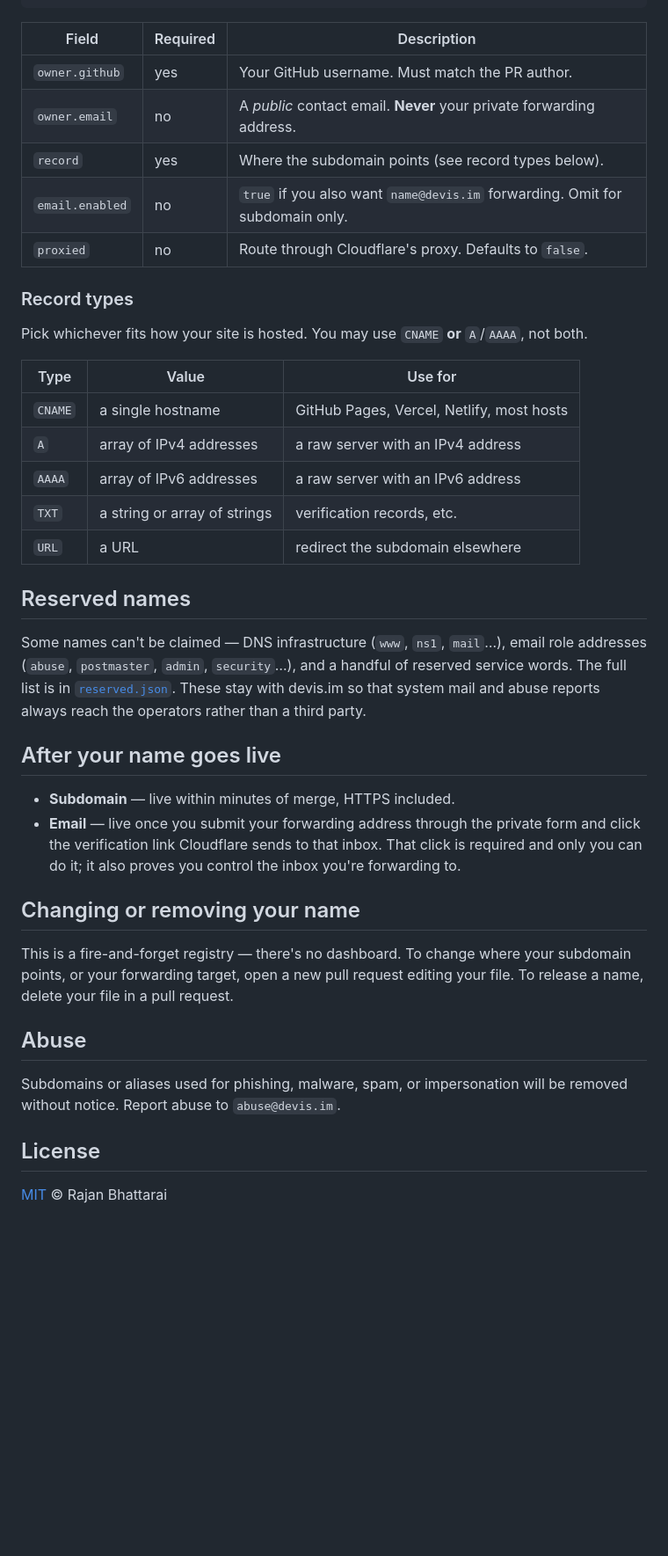
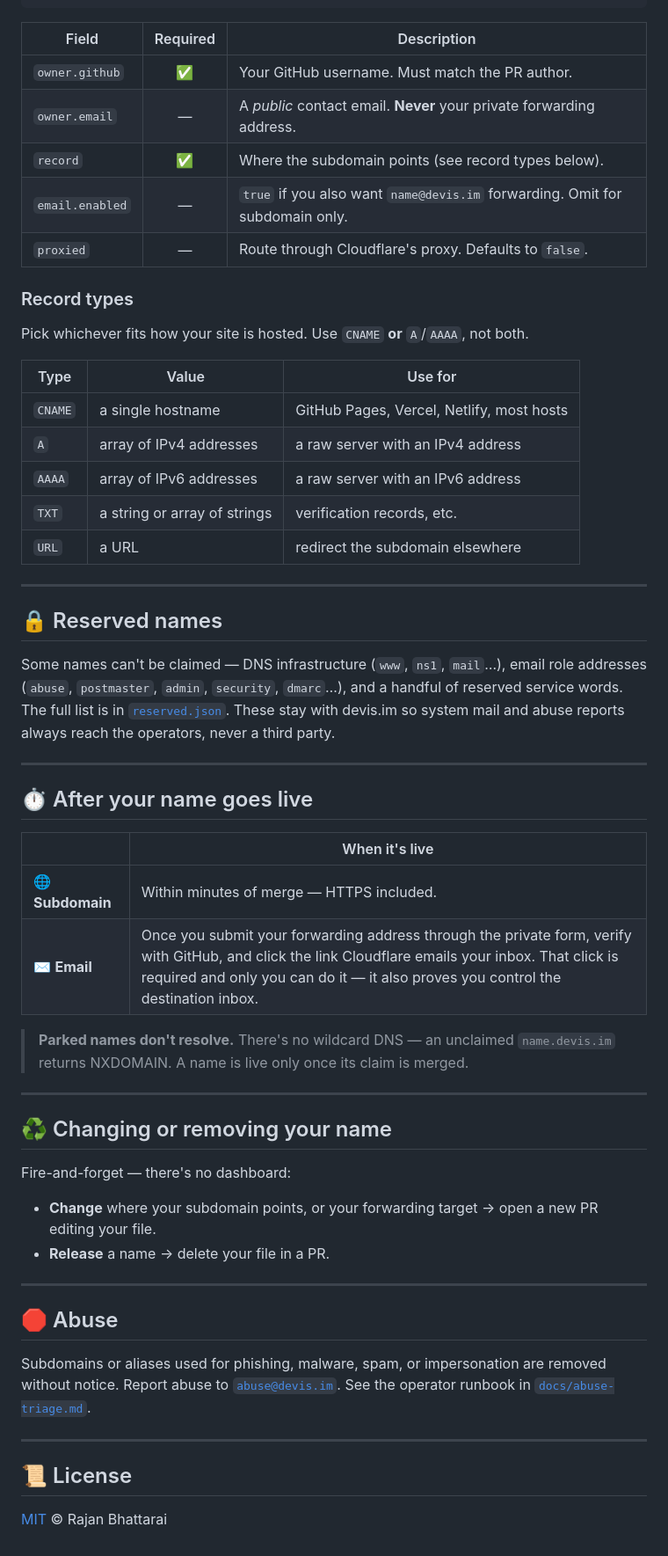
Before and after one commit to cdrrazan/denizens, a Markdown page: README.md, the part around one of its changes. Shown at 88% size. GitHub-like rendering; blank space fills up the shorter version.

````diff
--- a/README.md
+++ b/README.md
@@ -58,16 +117,16 @@ New to pull requests? Follow the slow, no-assumptions walkthrough in
 ```
 
 | Field | Required | Description |
-| --- | --- | --- |
-| `owner.github` | yes | Your GitHub username. Must match the PR author. |
-| `owner.email` | no | A *public* contact email. **Never** your private forwarding address. |
-| `record` | yes | Where the subdomain points (see record types below). |
-| `email.enabled` | no | `true` if you also want `name@devis.im` forwarding. Omit for subdomain only. |
-| `proxied` | no | Route through Cloudflare's proxy. Defaults to `false`. |
+| --- | :-: | --- |
+| `owner.github` | ✅ | Your GitHub username. Must match the PR author. |
+| `owner.email` | — | A *public* contact email. **Never** your private forwarding address. |
+| `record` | ✅ | Where the subdomain points (see record types below). |
+| `email.enabled` | — | `true` if you also want `name@devis.im` forwarding. Omit for subdomain only. |
+| `proxied` | — | Route through Cloudflare's proxy. Defaults to `false`. |
 
 ### Record types
 
-Pick whichever fits how your site is hosted. You may use `CNAME` **or** `A`/`AAAA`, not both.
+Pick whichever fits how your site is hosted. Use `CNAME` **or** `A`/`AAAA`, not both.
 
 | Type | Value | Use for |
 | --- | --- | --- |
@@ -77,23 +136,46 @@ Pick whichever fits how your site is hosted. You may use `CNAME` **or** `A`/`AAA
 | `TXT` | a string or array of strings | verification records, etc. |
 | `URL` | a URL | redirect the subdomain elsewhere |
 
-## Reserved names
+---
 
-Some names can't be claimed — DNS infrastructure (`www`, `ns1`, `mail`…), email role addresses (`abuse`, `postmaster`, `admin`, `security`…), and a handful of reserved service words. The full list is in [`reserved.json`](./reserved.json). These stay with devis.im so that system mail and abuse reports always reach the operators rather than a third party.
+## 🔒 Reserved names
 
-## After your name goes live
+Some names can't be claimed — DNS infrastructure (`www`, `ns1`, `mail`…), email role
+addresses (`abuse`, `postmaster`, `admin`, `security`, `dmarc`…), and a handful of
+reserved service words. The full list is in [`reserved.json`](./reserved.json). These stay
+with devis.im so system mail and abuse reports always reach the operators, never a third party.
 
-- **Subdomain** — live within minutes of merge, HTTPS included.
-- **Email** — live once you submit your forwarding address through the private form and click the verification link Cloudflare sends to that inbox. That click is required and only you can do it; it also proves you control the inbox you're forwarding to.
+---
 
-## Changing or removing your name
+## ⏱️ After your name goes live
 
-This is a fire-and-forget registry — there's no dashboard. To change where your subdomain points, or your forwarding target, open a new pull request editing your file. To release a name, delete your file in a pull request.
+| | When it's live |
+| --- | --- |
+| 🌐 **Subdomain** | Within minutes of merge — HTTPS included. |
+| ✉️ **Email** | Once you submit your forwarding address through the private form, verify with GitHub, and click the link Cloudflare emails your inbox. That click is required and only you can do it — it also proves you control the destination inbox. |
 
-## Abuse
+> **Parked names don't resolve.** There's no wildcard DNS — an unclaimed `name.devis.im`
+> returns NXDOMAIN. A name is live only once its claim is merged.
 
-Subdomains or aliases used for phishing, malware, spam, or impersonation will be removed without notice. Report abuse to `abuse@devis.im`.
+---
 
-## License
+## ♻️ Changing or removing your name
+
+Fire-and-forget — there's no dashboard:
+
+- **Change** where your subdomain points, or your forwarding target → open a new PR editing your file.
+- **Release** a name → delete your file in a PR.
+
+---
+
+## 🛑 Abuse
+
+Subdomains or aliases used for phishing, malware, spam, or impersonation are removed without
+notice. Report abuse to [`abuse@devis.im`](mailto:abuse@devis.im). See the operator runbook in
+[`docs/abuse-triage.md`](./docs/abuse-triage.md).
+
+---
+
+## 📜 License
 
 [MIT](./LICENSE) © Rajan Bhattarai
````
Also changed, not shown: other parts of README.md (+79 -20 lines).
